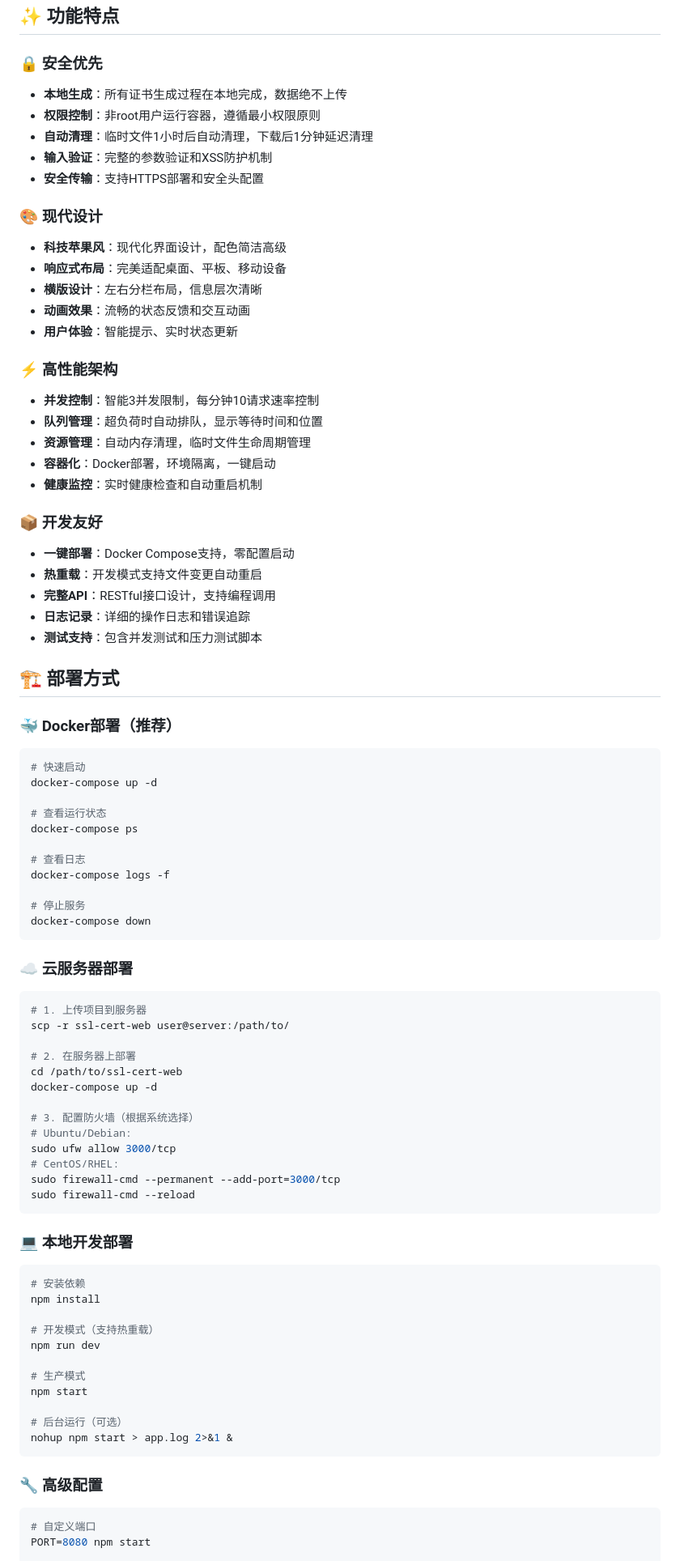
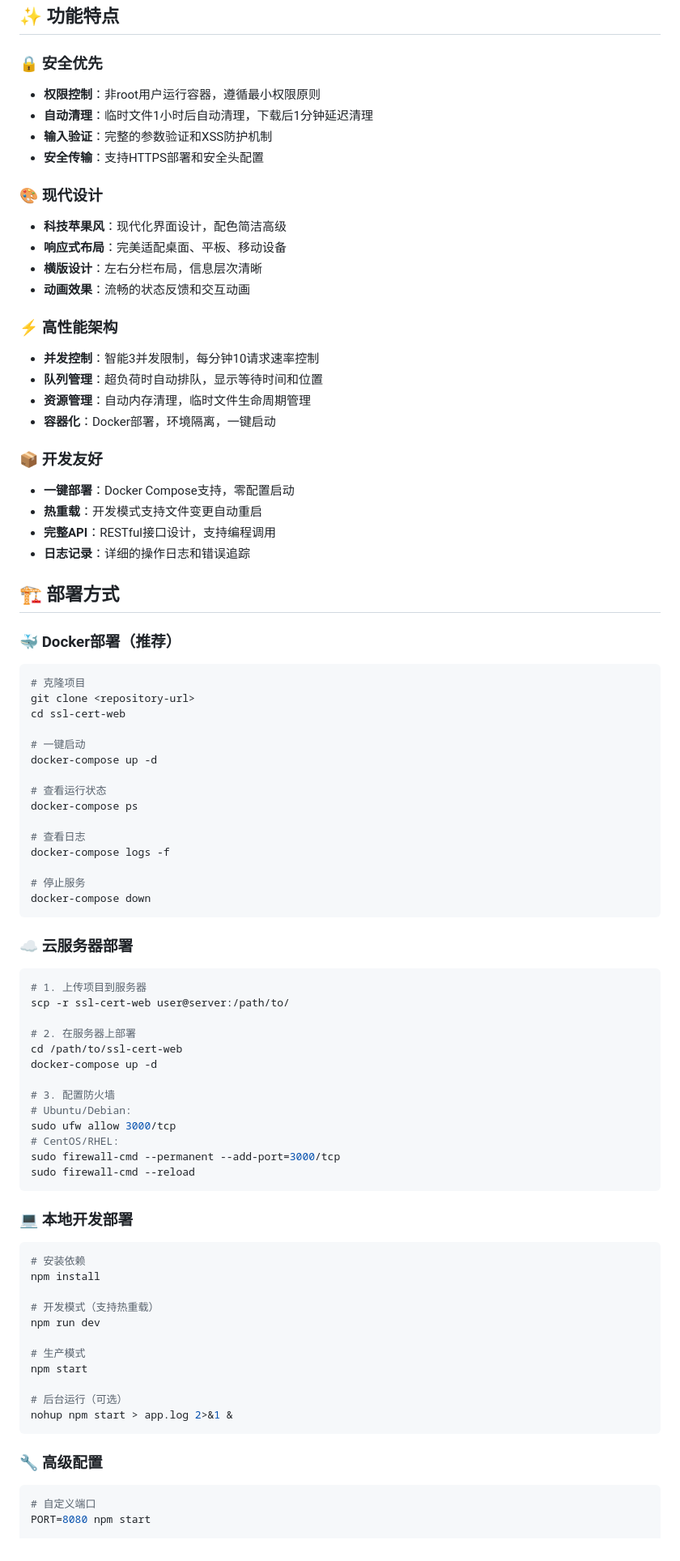
Before and after one commit to likeaturtle/SelfSignedCert, a Markdown page: README.md, the part around the change printed below. Shown: that part at 81% size. Rendered like a GitHub page.

````diff
--- a/README.md
+++ b/README.md
@@ -55,7 +67,6 @@ npm start
 ## ✨ 功能特点
 
 ### 🔒 安全优先
-- **本地生成**：所有证书生成过程在本地完成，数据绝不上传
 - **权限控制**：非root用户运行容器，遵循最小权限原则
 - **自动清理**：临时文件1小时后自动清理，下载后1分钟延迟清理
 - **输入验证**：完整的参数验证和XSS防护机制
@@ -66,27 +77,29 @@ npm start
 - **响应式布局**：完美适配桌面、平板、移动设备
 - **横版设计**：左右分栏布局，信息层次清晰
 - **动画效果**：流畅的状态反馈和交互动画
-- **用户体验**：智能提示、实时状态更新
 
 ### ⚡ 高性能架构
 - **并发控制**：智能3并发限制，每分钟10请求速率控制
 - **队列管理**：超负荷时自动排队，显示等待时间和位置
 - **资源管理**：自动内存清理，临时文件生命周期管理
 - **容器化**：Docker部署，环境隔离，一键启动
-- **健康监控**：实时健康检查和自动重启机制
 
 ### 📦 开发友好
 - **一键部署**：Docker Compose支持，零配置启动
 - **热重载**：开发模式支持文件变更自动重启
 - **完整API**：RESTful接口设计，支持编程调用
 - **日志记录**：详细的操作日志和错误追踪
-- **测试支持**：包含并发测试和压力测试脚本
 
 ## 🏗️ 部署方式
 
 ### 🐳 Docker部署（推荐）
+
 ```bash
-# 快速启动
+# 克隆项目
+git clone <repository-url>
+cd ssl-cert-web
+
+# 一键启动
 docker-compose up -d
 
 # 查看运行状态
@@ -100,6 +113,7 @@ docker-compose down
 ```
 
 ### ☁️ 云服务器部署
+
 ```bash
 # 1. 上传项目到服务器
 scp -r ssl-cert-web user@server:/path/to/
@@ -108,7 +122,7 @@ scp -r ssl-cert-web user@server:/path/to/
 cd /path/to/ssl-cert-web
 docker-compose up -d
 
-# 3. 配置防火墙（根据系统选择）
+# 3. 配置防火墙
 # Ubuntu/Debian:
 sudo ufw allow 3000/tcp
 # CentOS/RHEL:
@@ -117,6 +131,7 @@ sudo firewall-cmd --reload
 ```
 
 ### 💻 本地开发部署
+
 ```bash
 # 安装依赖
 npm install
@@ -132,6 +147,7 @@ nohup npm start > app.log 2>&1 &
 ```
 
 ### 🔧 高级配置
+
 ```bash
 # 自定义端口
 PORT=8080 npm start
````
Also changed, not shown: other parts of README.md (+65 -59 lines).
